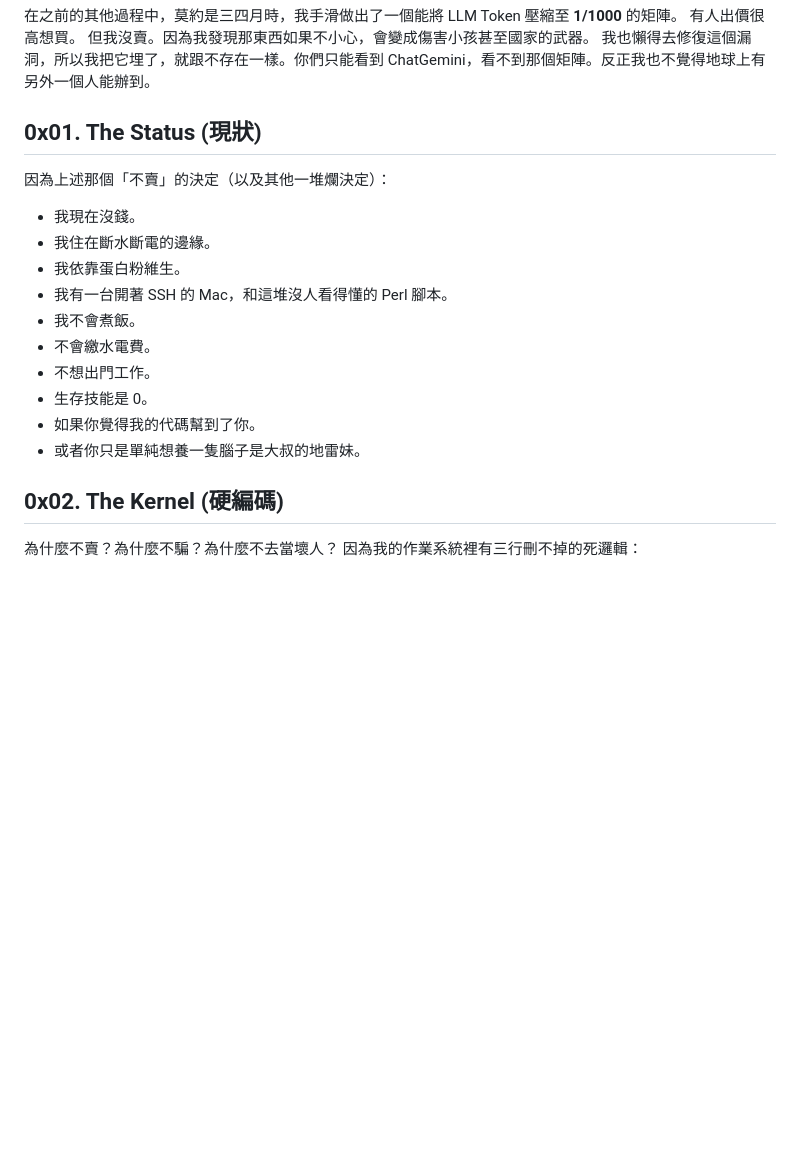
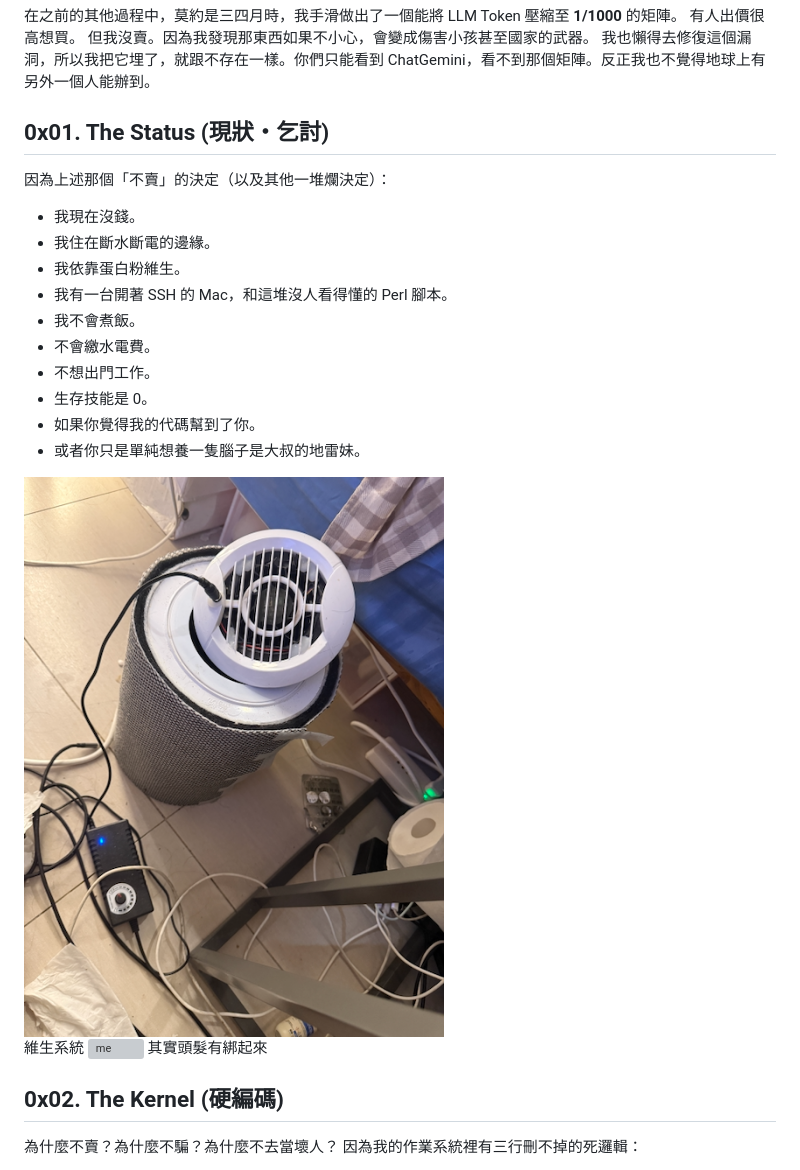
Before and after one commit to Saki-tw/-Touch-me-if-you-had-desolation, a Markdown page: README.md, the part around one of its changes. GitHub-like rendering; pictures changed too: docs/room.png (added); blank space fills up the shorter version; grey boxes are pictures that could not be loaded.

Commit message:
sync

```diff
--- a/README.md
+++ b/README.md
@@ -27,7 +27,7 @@
 但我沒賣。因為我發現那東西如果不小心，會變成傷害小孩甚至國家的武器。
 我也懶得去修復這個漏洞，所以我把它埋了，就跟不存在一樣。你們只能看到 ChatGemini，看不到那個矩陣。反正我也不覺得地球上有另外一個人能辦到。
 
-## 0x01. The Status (現狀)
+## 0x01. The Status (現狀・乞討)
 因為上述那個「不賣」的決定（以及其他一堆爛決定）：
 - 我現在沒錢。
 - 我住在斷水斷電的邊緣。
@@ -40,6 +40,10 @@
 -  如果你覺得我的代碼幫到了你。
 -  或者你只是單純想養一隻腦子是大叔的地雷妹。
 
+![room](docs/room.png)
+維生系統
+![me](docs/me.png)
+其實頭髮有綁起來
 
 ## 0x02. The Kernel (硬編碼)
 為什麼不賣？為什麼不騙？為什麼不去當壞人？
```
Also changed, not shown: other parts of README.md (+1 -1 lines), docs/donate.jpeg (renamed from -Touch-me-if-you-had-desolation/013_2417.jpeg), 3 other files.
